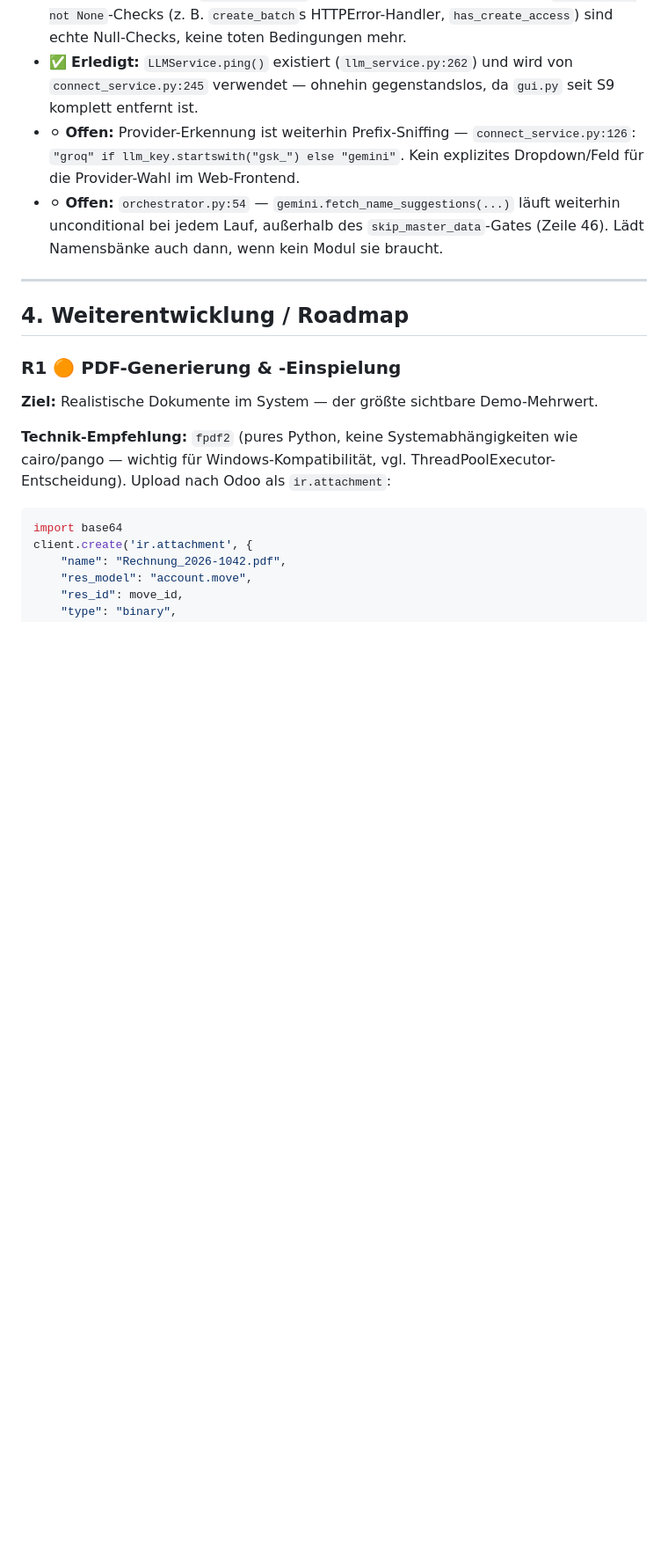
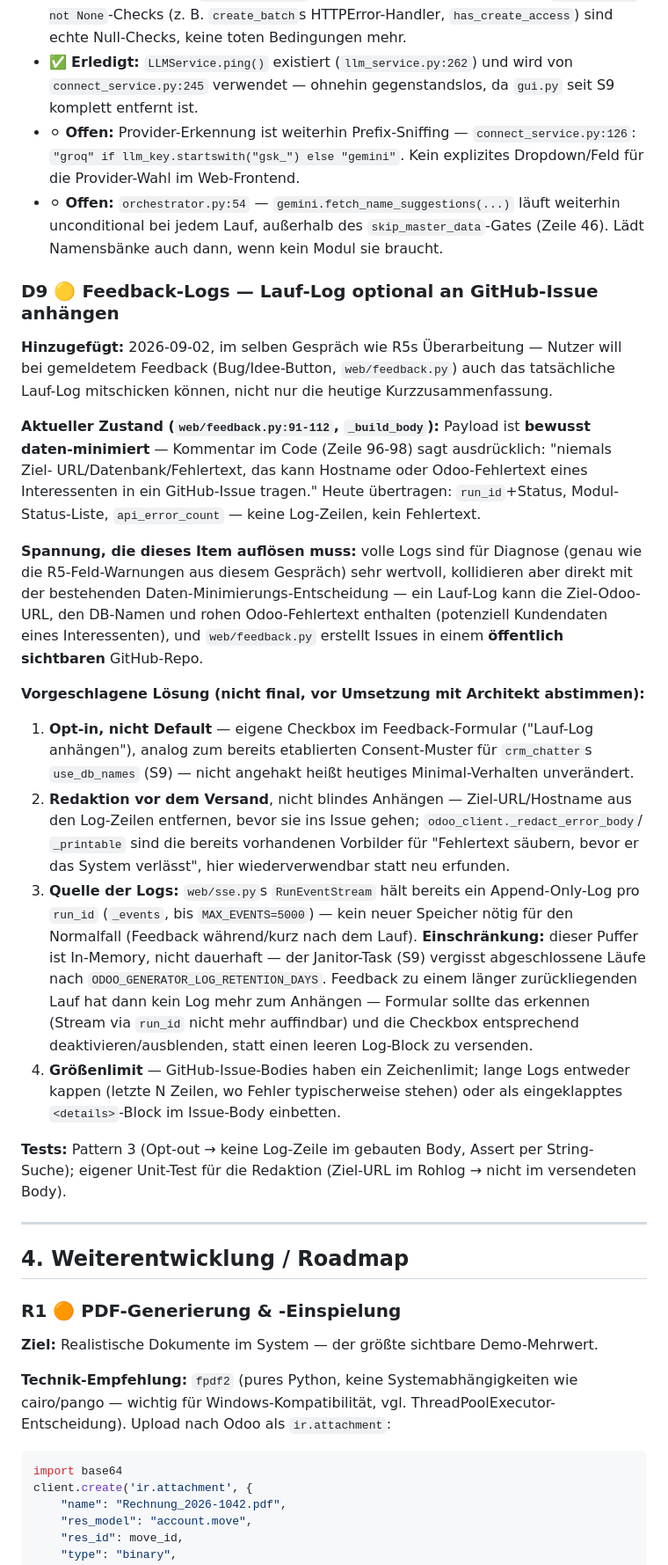
Before and after one commit to onwuh/odoo-daten-generator, a Markdown page: ROADMAP.md, the part around one of its changes. Shown at 88% size. Rendered like a GitHub page; blank space fills up the shorter version.

```diff
--- a/ROADMAP.md
+++ b/ROADMAP.md
@@ -50,6 +50,47 @@ Parameter heißt in allen Modulsignaturen `gemini`, Provider ist primär Groq; `
 - ⚪ **Offen:** Provider-Erkennung ist weiterhin Prefix-Sniffing — `connect_service.py:126`: `"groq" if llm_key.startswith("gsk_") else "gemini"`. Kein explizites Dropdown/Feld für die Provider-Wahl im Web-Frontend.
 - ⚪ **Offen:** `orchestrator.py:54` — `gemini.fetch_name_suggestions(...)` läuft weiterhin unconditional bei jedem Lauf, außerhalb des `skip_master_data`-Gates (Zeile 46). Lädt Namensbänke auch dann, wenn kein Modul sie braucht.
 
+### D9 🟡 Feedback-Logs — Lauf-Log optional an GitHub-Issue anhängen
+
+**Hinzugefügt:** 2026-09-02, im selben Gespräch wie R5s Überarbeitung — Nutzer will bei
+gemeldetem Feedback (Bug/Idee-Button, `web/feedback.py`) auch das tatsächliche Lauf-Log
+mitschicken können, nicht nur die heutige Kurzzusammenfassung.
+
+**Aktueller Zustand (`web/feedback.py:91-112`, `_build_body`):** Payload ist **bewusst
+daten-minimiert** — Kommentar im Code (Zeile 96-98) sagt ausdrücklich: "niemals Ziel-
+URL/Datenbank/Fehlertext, das kann Hostname oder Odoo-Fehlertext eines Interessenten in ein
+GitHub-Issue tragen." Heute übertragen: `run_id`+Status, Modul-Status-Liste,
+`api_error_count` — keine Log-Zeilen, kein Fehlertext.
+
+**Spannung, die dieses Item auflösen muss:** volle Logs sind für Diagnose (genau wie die
+R5-Feld-Warnungen aus diesem Gespräch) sehr wertvoll, kollidieren aber direkt mit der
+bestehenden Daten-Minimierungs-Entscheidung — ein Lauf-Log kann die Ziel-Odoo-URL, den
+DB-Namen und rohen Odoo-Fehlertext enthalten (potenziell Kundendaten eines Interessenten),
+und `web/feedback.py` erstellt Issues in einem **öffentlich sichtbaren** GitHub-Repo.
+
+**Vorgeschlagene Lösung (nicht final, vor Umsetzung mit Architekt abstimmen):**
+1. **Opt-in, nicht Default** — eigene Checkbox im Feedback-Formular ("Lauf-Log anhängen"),
+   analog zum bereits etablierten Consent-Muster für `crm_chatter`s `use_db_names` (S9) —
+   nicht angehakt heißt heutiges Minimal-Verhalten unverändert.
+2. **Redaktion vor dem Versand**, nicht blindes Anhängen — Ziel-URL/Hostname aus den
+   Log-Zeilen entfernen, bevor sie ins Issue gehen; `odoo_client._redact_error_body`/
+   `_printable` sind die bereits vorhandenen Vorbilder für "Fehlertext säubern, bevor er das
+   System verlässt", hier wiederverwendbar statt neu erfunden.
+3. **Quelle der Logs:** `web/sse.py`s `RunEventStream` hält bereits ein Append-Only-Log pro
+   `run_id` (`_events`, bis `MAX_EVENTS=5000`) — kein neuer Speicher nötig für den
+   Normalfall (Feedback während/kurz nach dem Lauf). **Einschränkung:** dieser Puffer ist
+   In-Memory, nicht dauerhaft — der Janitor-Task (S9) vergisst abgeschlossene Läufe nach
+   `ODOO_GENERATOR_LOG_RETENTION_DAYS`. Feedback zu einem länger zurückliegenden Lauf hat
+   dann kein Log mehr zum Anhängen — Formular sollte das erkennen (Stream via `run_id`
+   nicht mehr auffindbar) und die Checkbox entsprechend deaktivieren/ausblenden, statt einen
+   leeren Log-Block zu versenden.
+4. **Größenlimit** — GitHub-Issue-Bodies haben ein Zeichenlimit; lange Logs entweder kappen
+   (letzte N Zeilen, wo Fehler typischerweise stehen) oder als eingeklapptes `<details>`-Block
+   im Issue-Body einbetten.
+
+**Tests:** Pattern 3 (Opt-out → keine Log-Zeile im gebauten Body, Assert per String-Suche);
+eigener Unit-Test für die Redaktion (Ziel-URL im Rohlog → nicht im versendeten Body).
+
 ---
 
 ## 4. Weiterentwicklung / Roadmap
```
Also changed, not shown: other parts of ROADMAP.md (+112 -99 lines).
